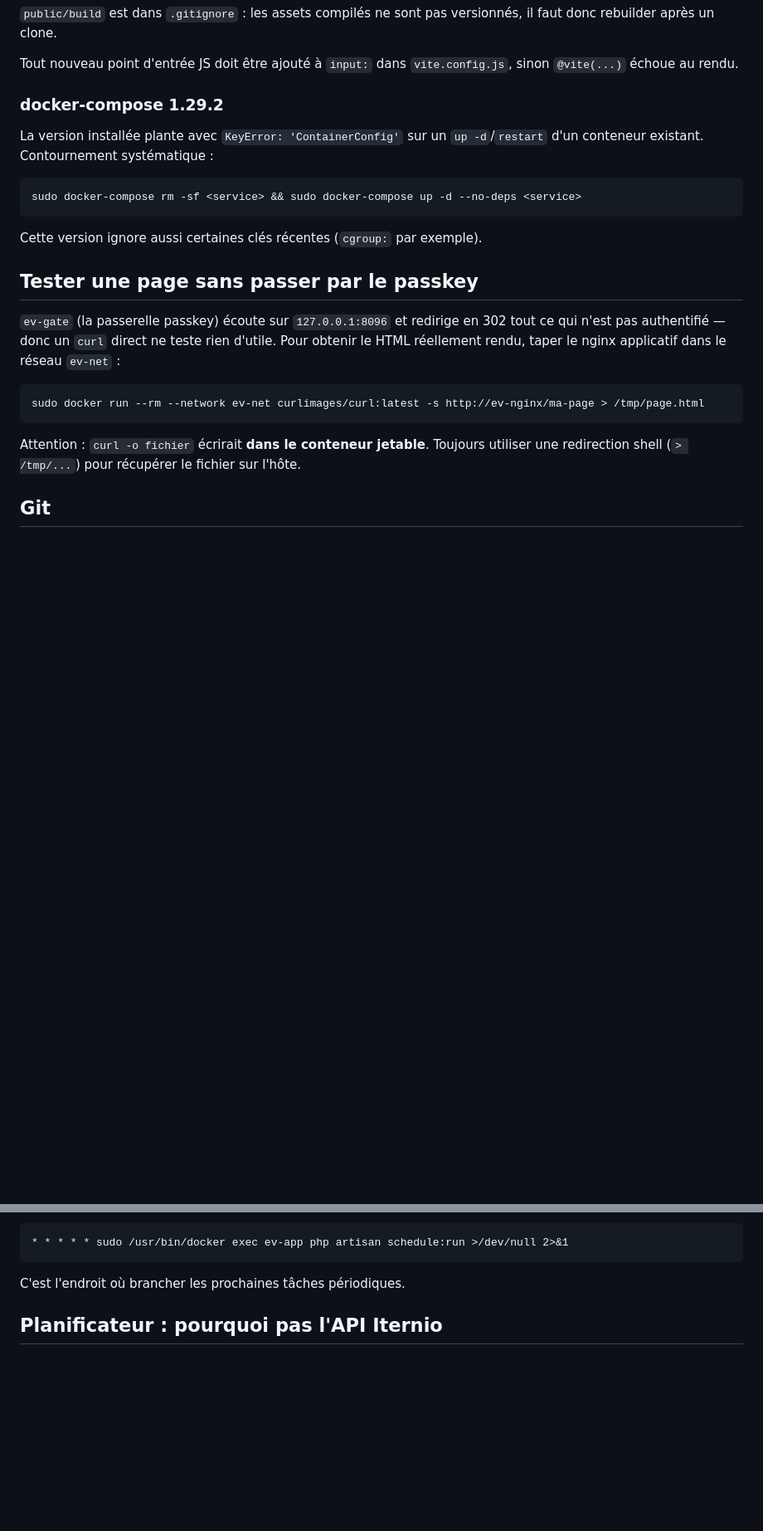
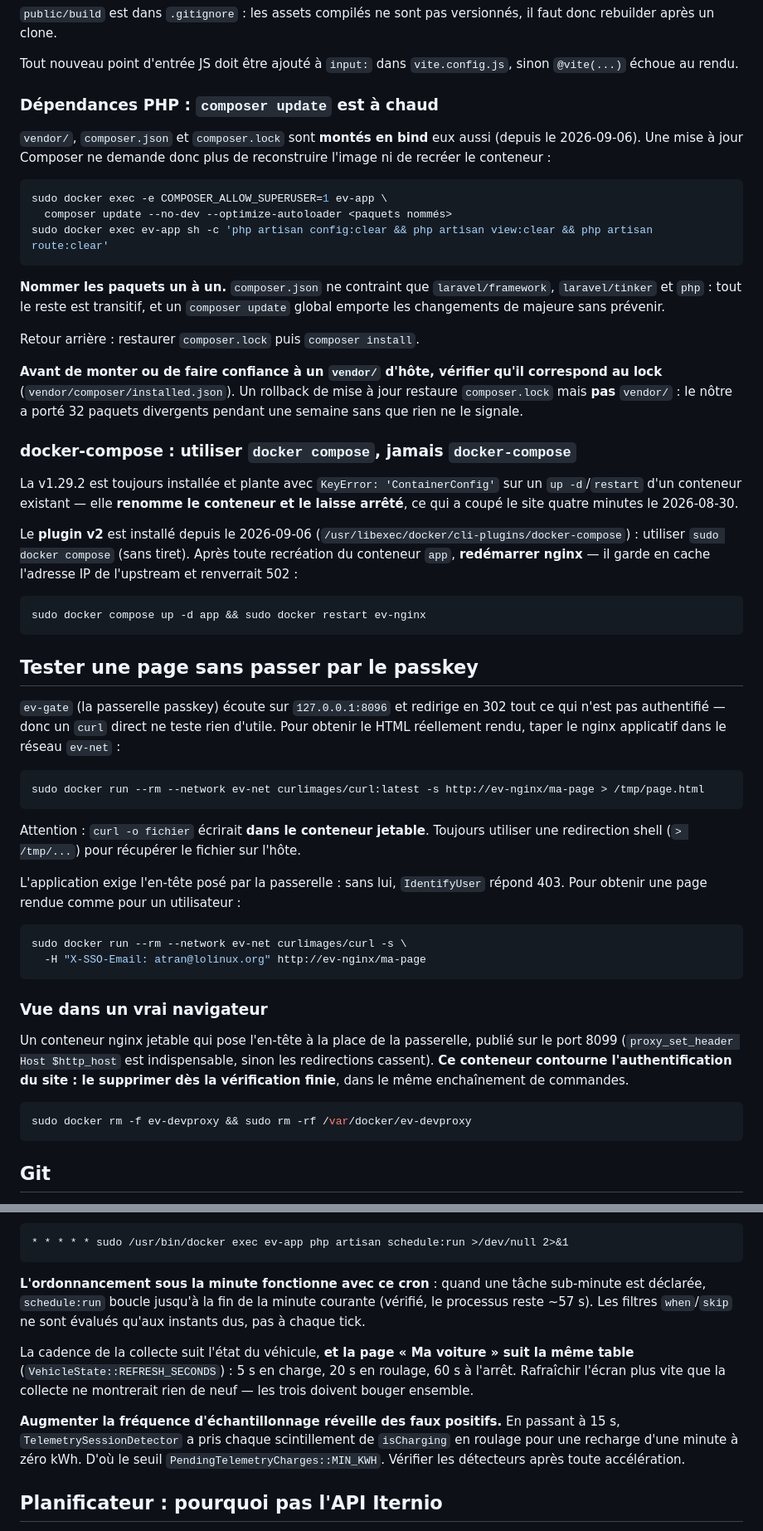
Before and after one commit to tevnouille/evxpeng, a Markdown page: CLAUDE.md, 2 parts joined by grey strips. Shown at 83% size. GitHub-like rendering; blank space fills up the shorter version.

````diff
--- a/CLAUDE.md
+++ b/CLAUDE.md
@@ -34,16 +34,43 @@ versionnés, il faut donc rebuilder après un clone.
 Tout nouveau point d'entrée JS doit être ajouté à `input:` dans
 `vite.config.js`, sinon `@vite(...)` échoue au rendu.
 
-### docker-compose 1.29.2
+### Dépendances PHP : `composer update` est à chaud
 
-La version installée plante avec `KeyError: 'ContainerConfig'` sur un
-`up -d`/`restart` d'un conteneur existant. Contournement systématique :
+`vendor/`, `composer.json` et `composer.lock` sont **montés en bind** eux aussi
+(depuis le 2026-09-06). Une mise à jour Composer ne demande donc plus de
+reconstruire l'image ni de recréer le conteneur :
 
 ```bash
-sudo docker-compose rm -sf <service> && sudo docker-compose up -d --no-deps <service>
+sudo docker exec -e COMPOSER_ALLOW_SUPERUSER=1 ev-app \
+  composer update --no-dev --optimize-autoloader <paquets nommés>
+sudo docker exec ev-app sh -c 'php artisan config:clear && php artisan view:clear && php artisan route:clear'
 ```
 
-Cette version ignore aussi certaines clés récentes (`cgroup:` par exemple).
+**Nommer les paquets un à un.** `composer.json` ne contraint que
+`laravel/framework`, `laravel/tinker` et `php` : tout le reste est transitif, et
+un `composer update` global emporte les changements de majeure sans prévenir.
+
+Retour arrière : restaurer `composer.lock` puis `composer install`.
+
+**Avant de monter ou de faire confiance à un `vendor/` d'hôte, vérifier qu'il
+correspond au lock** (`vendor/composer/installed.json`). Un rollback de mise à
+jour restaure `composer.lock` mais **pas** `vendor/` : le nôtre a porté 32
+paquets divergents pendant une semaine sans que rien ne le signale.
+
+### docker-compose : utiliser `docker compose`, jamais `docker-compose`
+
+La v1.29.2 est toujours installée et plante avec `KeyError: 'ContainerConfig'`
+sur un `up -d`/`restart` d'un conteneur existant — elle **renomme le conteneur
+et le laisse arrêté**, ce qui a coupé le site quatre minutes le 2026-08-30.
+
+Le **plugin v2** est installé depuis le 2026-09-06
+(`/usr/libexec/docker/cli-plugins/docker-compose`) : utiliser `sudo docker
+compose` (sans tiret). Après toute recréation du conteneur `app`, **redémarrer
+nginx** — il garde en cache l'adresse IP de l'upstream et renverrait 502 :
+
+```bash
+sudo docker compose up -d app && sudo docker restart ev-nginx
+```
 
 ## Tester une page sans passer par le passkey
 
@@ -59,6 +86,26 @@ sudo docker run --rm --network ev-net curlimages/curl:latest -s http://ev-nginx/
 Attention : `curl -o fichier` écrirait **dans le conteneur jetable**. Toujours
 utiliser une redirection shell (`> /tmp/...`) pour récupérer le fichier sur
 l'hôte.
+
+L'application exige l'en-tête posé par la passerelle : sans lui, `IdentifyUser`
+répond 403. Pour obtenir une page rendue comme pour un utilisateur :
+
+```bash
+sudo docker run --rm --network ev-net curlimages/curl -s \
+  -H "X-SSO-Email: atran@lolinux.org" http://ev-nginx/ma-page
+```
+
+### Vue dans un vrai navigateur
+
+Un conteneur nginx jetable qui pose l'en-tête à la place de la passerelle,
+publié sur le port 8099 (`proxy_set_header Host $http_host` est indispensable,
+sinon les redirections cassent). **Ce conteneur contourne l'authentification du
+site : le supprimer dès la vérification finie**, dans le même enchaînement de
+commandes.
+
+```bash
+sudo docker rm -f ev-devproxy && sudo rm -rf /var/docker/ev-devproxy
+```
 
 ## Git
 
@@ -171,7 +257,21 @@ Depuis l'ajout de la télémétrie, l'application a un vrai scheduler Laravel
 * * * * * sudo /usr/bin/docker exec ev-app php artisan schedule:run >/dev/null 2>&1
 ```
 
-C'est l'endroit où brancher les prochaines tâches périodiques.
+**L'ordonnancement sous la minute fonctionne avec ce cron** : quand une tâche
+sub-minute est déclarée, `schedule:run` boucle jusqu'à la fin de la minute
+courante (vérifié, le processus reste ~57 s). Les filtres `when`/`skip` ne sont
+évalués qu'aux instants dus, pas à chaque tick.
+
+La cadence de la collecte suit l'état du véhicule, **et la page « Ma voiture »
+suit la même table** (`VehicleState::REFRESH_SECONDS`) : 5 s en charge, 20 s en
+roulage, 60 s à l'arrêt. Rafraîchir l'écran plus vite que la collecte ne
+montrerait rien de neuf — les trois doivent bouger ensemble.
+
+**Augmenter la fréquence d'échantillonnage réveille des faux positifs.** En
+passant à 15 s, `TelemetrySessionDetector` a pris chaque scintillement de
+`isCharging` en roulage pour une recharge d'une minute à zéro kWh. D'où le seuil
+`PendingTelemetryCharges::MIN_KWH`. Vérifier les détecteurs après toute
+accélération.
 
 ## Planificateur : pourquoi pas l'API Iternio
 
````
Also changed, not shown: other parts of CLAUDE.md (+65 -25 lines).
